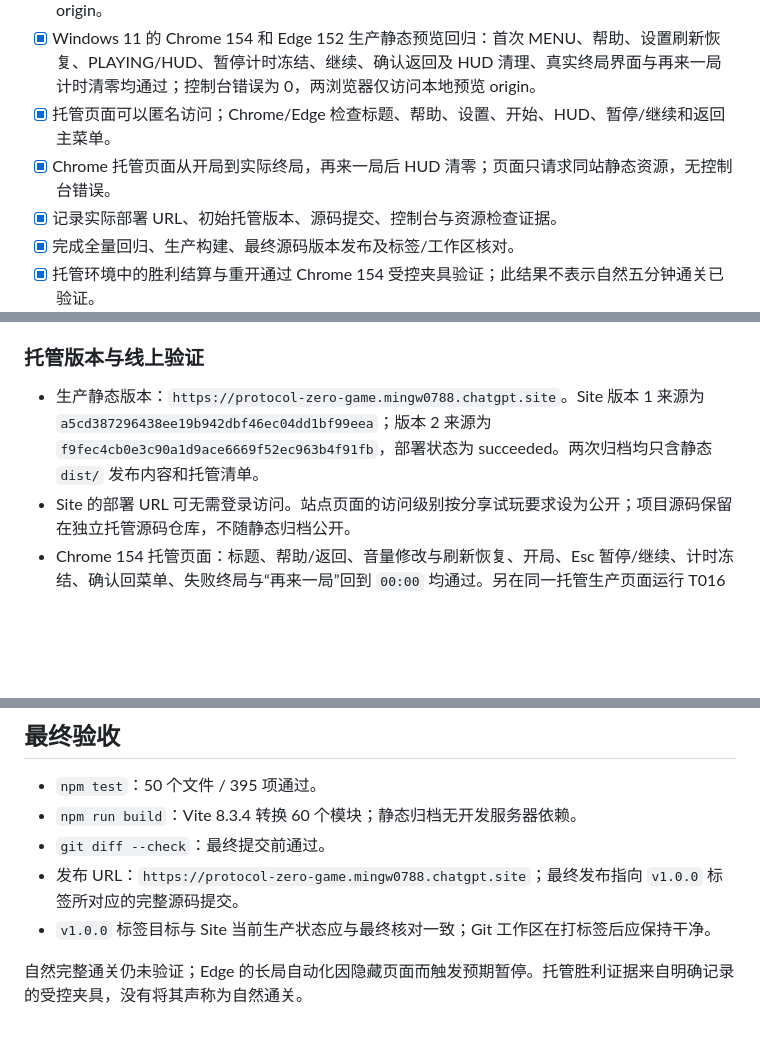
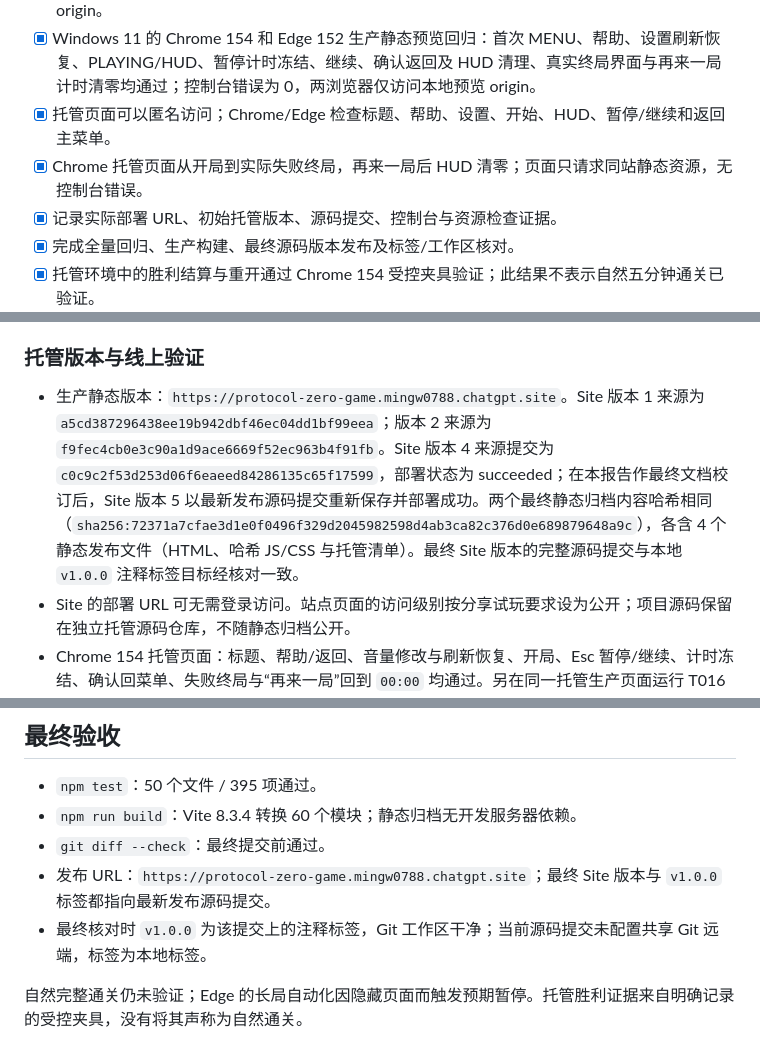
Before and after one commit to mingw0788/protocol-zero, a Markdown page: docs/task-report-T021.md, 3 parts joined by grey strips. Drawn GitHub-style; blank space fills up the shorter version.

Commit message:
docs: align final release status and hosted evidence

```diff
--- a/docs/task-report-T021.md
+++ b/docs/task-report-T021.md
@@ -12,7 +12,7 @@
 - [x] 静态构建含 `index.html`、本地哈希 JS/CSS；入口静态预览 200；资源未使用外部运行时 origin。
 - [x] Windows 11 的 Chrome 154 和 Edge 152 生产静态预览回归：首次 MENU、帮助、设置刷新恢复、PLAYING/HUD、暂停计时冻结、继续、确认返回及 HUD 清理、真实终局界面与再来一局计时清零均通过；控制台错误为 0，两浏览器仅访问本地预览 origin。
 - [x] 托管页面可以匿名访问；Chrome/Edge 检查标题、帮助、设置、开始、HUD、暂停/继续和返回主菜单。
-- [x] Chrome 托管页面从开局到实际终局，再来一局后 HUD 清零；页面只请求同站静态资源，无控制台错误。
+- [x] Chrome 托管页面从开局到实际失败终局，再来一局后 HUD 清零；页面只请求同站静态资源，无控制台错误。
 - [x] 记录实际部署 URL、初始托管版本、源码提交、控制台与资源检查证据。
 - [x] 完成全量回归、生产构建、最终源码版本发布及标签/工作区核对。
 - [x] 托管环境中的胜利结算与重开通过 Chrome 154 受控夹具验证；此结果不表示自然五分钟通关已验证。
@@ -27,7 +27,7 @@
 
 ### 托管版本与线上验证
 
-- 生产静态版本：`https://protocol-zero-game.mingw0788.chatgpt.site`。Site 版本 1 来源为 `a5cd387296438ee19b942dbf46ec04dd1bf99eea`；版本 2 来源为 `f9fec4cb0e3c90a1d9ace6669f52ec963b4f91fb`，部署状态为 succeeded。两次归档均只含静态 `dist/` 发布内容和托管清单。
+- 生产静态版本：`https://protocol-zero-game.mingw0788.chatgpt.site`。Site 版本 1 来源为 `a5cd387296438ee19b942dbf46ec04dd1bf99eea`；版本 2 来源为 `f9fec4cb0e3c90a1d9ace6669f52ec963b4f91fb`。Site 版本 4 来源提交为 `c0c9c2f53d253d06f6eaeed84286135c65f17599`，部署状态为 succeeded；在本报告作最终文档校订后，Site 版本 5 以最新发布源码提交重新保存并部署成功。两个最终静态归档内容哈希相同（`sha256:72371a7cfae3d1e0f0496f329d2045982598d4ab3ca82c376d0e689879648a9c`），各含 4 个静态发布文件（HTML、哈希 JS/CSS 与托管清单）。最终 Site 版本的完整源码提交与本地 `v1.0.0` 注释标签目标经核对一致。
 - Site 的部署 URL 可无需登录访问。站点页面的访问级别按分享试玩要求设为公开；项目源码保留在独立托管源码仓库，不随静态归档公开。
 - Chrome 154 托管页面：标题、帮助/返回、音量修改与刷新恢复、开局、Esc 暂停/继续、计时冻结、确认回菜单、失败终局与“再来一局”回到 `00:00` 均通过。另在同一托管生产页面运行 T016 同类受控夹具：通过调试器在应用初始化处调用公开 Game/GameWorld 对象，生成 Boss 后置其死亡并推进 GameClock 至胜利边界，再调用一次正常 `GameWorld.update`；游戏进入 `VICTORY`，结果面板显示“任务完成”、1 击杀、`05:00`。点击“再来一局”后结果面板关闭，HUD 恢复 `00:00`、生命 `100 / 100`、击杀 0。夹具未改动托管文件或游戏玩法，不等同自然通关。运行时 origin 只有托管站点本身；控制台错误为 0。
 - Edge 152 托管页面：标题、帮助、设置恢复、开局/HUD、暂停/继续、确认回菜单及重开开局通过；运行时 origin 只有托管站点本身，控制台错误为 0。长局自动化以隐藏窗口运行，Edge 的 `document.hidden` 为 true，游戏按既定规则自动暂停；暂停面板可见。因此原 90 秒输入没有覆盖终局，但不能作为游戏失常证据。相同 Edge 本地生产静态预览曾完成终局与重开。
@@ -53,7 +53,7 @@
 - `npm test`：50 个文件 / 395 项通过。
 - `npm run build`：Vite 8.3.4 转换 60 个模块；静态归档无开发服务器依赖。
 - `git diff --check`：最终提交前通过。
-- 发布 URL：`https://protocol-zero-game.mingw0788.chatgpt.site`；最终发布指向 `v1.0.0` 标签所对应的完整源码提交。
-- `v1.0.0` 标签目标与 Site 当前生产状态应与最终核对一致；Git 工作区在打标签后应保持干净。
+- 发布 URL：`https://protocol-zero-game.mingw0788.chatgpt.site`；最终 Site 版本与 `v1.0.0` 标签都指向最新发布源码提交。
+- 最终核对时 `v1.0.0` 为该提交上的注释标签，Git 工作区干净；当前源码提交未配置共享 Git 远端，标签为本地标签。
 
 自然完整通关仍未验证；Edge 的长局自动化因隐藏页面而触发预期暂停。托管胜利证据来自明确记录的受控夹具，没有将其声称为自然通关。
```
Also changed, not shown: other parts of docs/task-report-T021.md (+1 -1 lines), docs/architecture.md (+1 -1 lines).
